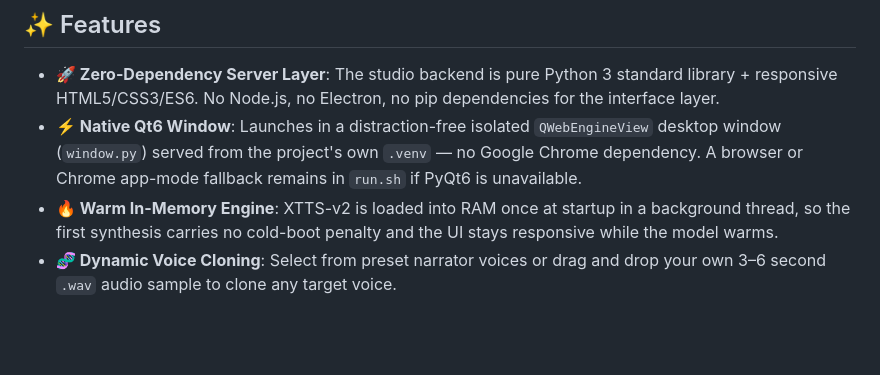
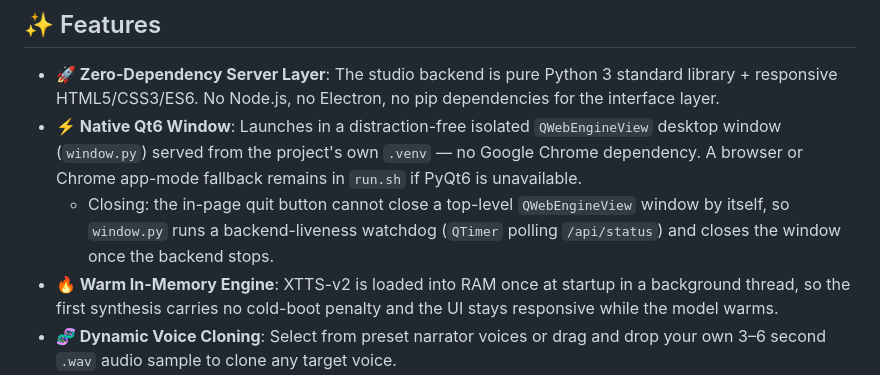
Before and after one commit to ogunaydin89/xtts-studio, a Markdown page: README.md, the part around the change. GitHub-like rendering; blank space fills up the shorter version.

Commit message:
docs: document quit watchdog
Co-Authored-By: Claude Opus 5.5 <noreply@anthropic.com>

```diff
--- a/README.md
+++ b/README.md
@@ -10,6 +10,7 @@ XTTS Studio gives you instantaneous voice synthesis and reference-cloning capabi
 
 - **🚀 Zero-Dependency Server Layer**: The studio backend is pure Python 3 standard library + responsive HTML5/CSS3/ES6. No Node.js, no Electron, no pip dependencies for the interface layer.
 - **⚡ Native Qt6 Window**: Launches in a distraction-free isolated `QWebEngineView` desktop window (`window.py`) served from the project's own `.venv` — no Google Chrome dependency. A browser or Chrome app-mode fallback remains in `run.sh` if PyQt6 is unavailable.
+  - Closing: the in-page quit button cannot close a top-level `QWebEngineView` window by itself, so `window.py` runs a backend-liveness watchdog (`QTimer` polling `/api/status`) and closes the window once the backend stops.
 - **🔥 Warm In-Memory Engine**: XTTS-v2 is loaded into RAM once at startup in a background thread, so the first synthesis carries no cold-boot penalty and the UI stays responsive while the model warms.
 - **🧬 Dynamic Voice Cloning**: Select from preset narrator voices or drag and drop your own 3–6 second `.wav` audio sample to clone any target voice.
 - **🎭 58 Built-in Speakers**: XTTS-v2's bundled pretrained speakers (`speakers_xtts.pth`) are exposed directly in the voice picker, so no reference audio is needed to get a usable narrator.
```
